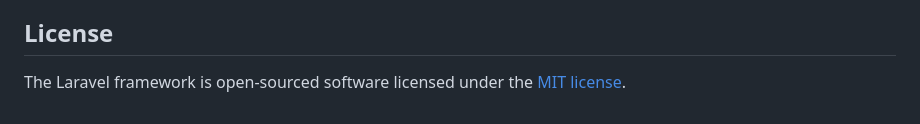
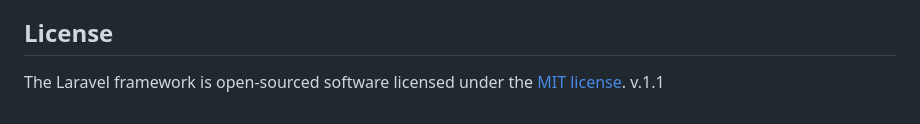
Before and after one commit to zaidanriski/distributor-app, a Markdown page: README.md, the part around the change. Rendered like a GitHub page.

Commit message:
Update README to include version 1.1

```diff
--- a/README.md
+++ b/README.md
@@ -64,3 +64,4 @@ If you discover a security vulnerability within Laravel, please send an e-mail t
 ## License
 
 The Laravel framework is open-sourced software licensed under the [MIT license](https://opensource.org/licenses/MIT).
+v.1.1
```
